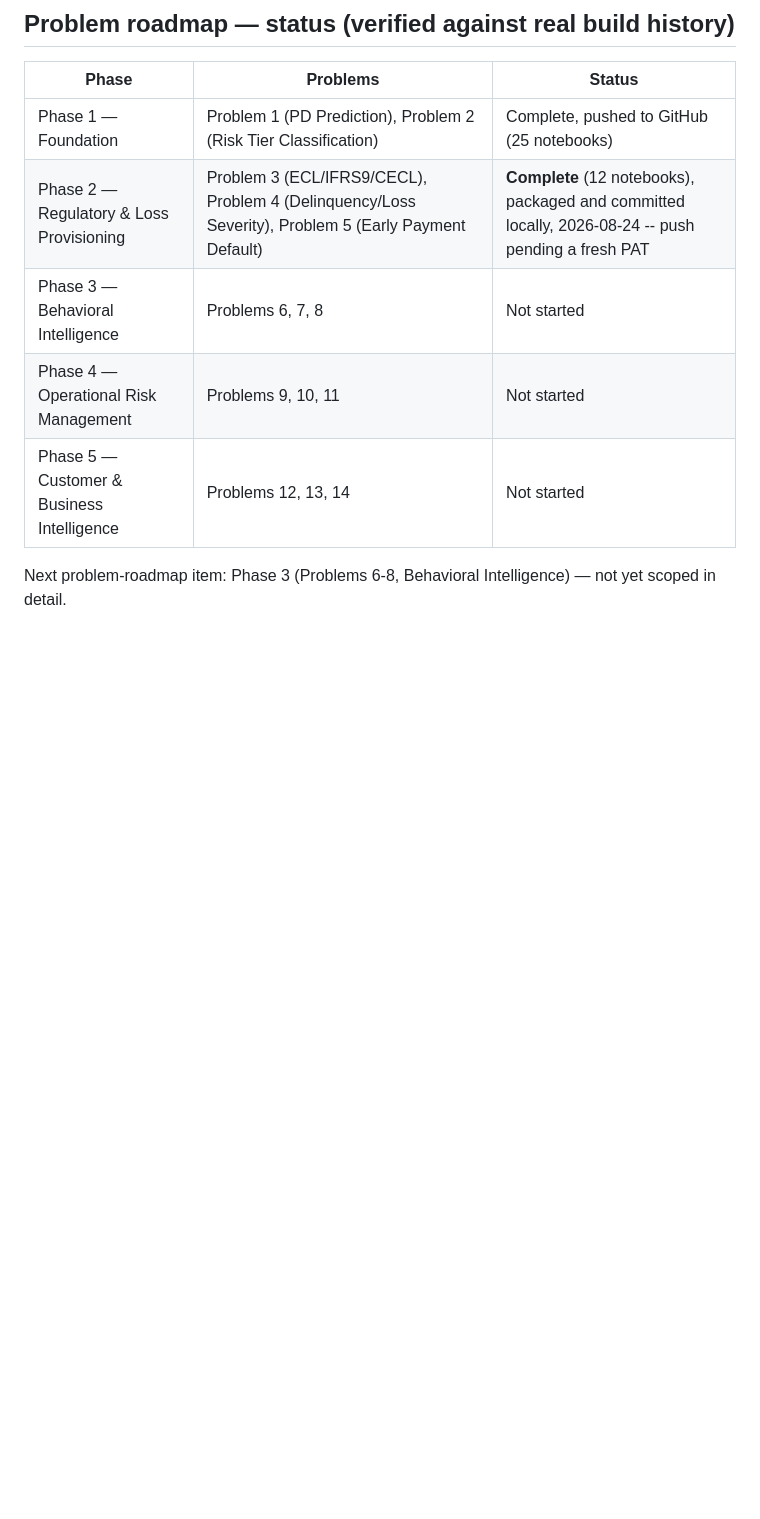
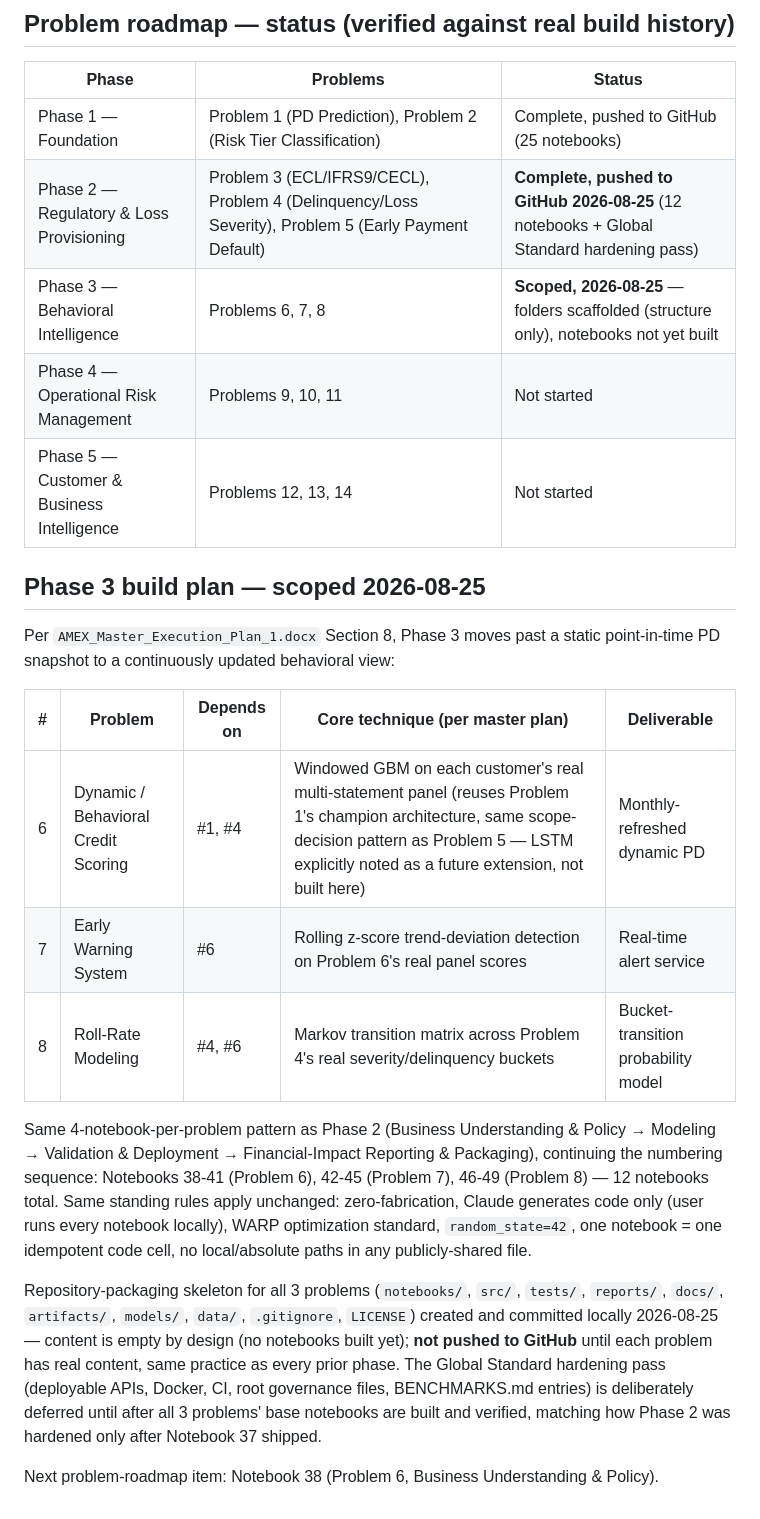
Before and after one commit to rnanda19/AMEX_RiskIQ_Enterprise_Credit_Risk_Platform, a Markdown page: ROADMAP.md, the part around the change. Drawn GitHub-style; blank space fills up the shorter version.

Commit message:
Document Phase 3 build plan in ROADMAP.md; fix stale Phase 2 push status
- Phase 2's own status row still said "push pending a fresh PAT" -- stale,
  since that push completed 2026-08-25. Fixed.
- Added a full Phase 3 build plan section: problem/dependency/technique/
  deliverable table (from the master plan), notebook numbering (38-49,
  4 notebooks x 3 problems, same template as Phase 2), and an explicit
  note that the hardening pass is deferred until all 3 problems' base
  notebooks are built -- same practice as Phase 2.

```diff
--- a/ROADMAP.md
+++ b/ROADMAP.md
@@ -112,10 +112,40 @@ work, not as progress toward an unverified number.
 | Phase | Problems | Status |
 |---|---|---|
 | Phase 1 — Foundation | Problem 1 (PD Prediction), Problem 2 (Risk Tier Classification) | Complete, pushed to GitHub (25 notebooks) |
-| Phase 2 — Regulatory & Loss Provisioning | Problem 3 (ECL/IFRS9/CECL), Problem 4 (Delinquency/Loss Severity), Problem 5 (Early Payment Default) | **Complete** (12 notebooks), packaged and committed locally, 2026-08-24 -- push pending a fresh PAT |
-| Phase 3 — Behavioral Intelligence | Problems 6, 7, 8 | Not started |
+| Phase 2 — Regulatory & Loss Provisioning | Problem 3 (ECL/IFRS9/CECL), Problem 4 (Delinquency/Loss Severity), Problem 5 (Early Payment Default) | **Complete, pushed to GitHub 2026-08-25** (12 notebooks + Global Standard hardening pass) |
+| Phase 3 — Behavioral Intelligence | Problems 6, 7, 8 | **Scoped, 2026-08-25** — folders scaffolded (structure only), notebooks not yet built |
 | Phase 4 — Operational Risk Management | Problems 9, 10, 11 | Not started |
 | Phase 5 — Customer & Business Intelligence | Problems 12, 13, 14 | Not started |
 
-Next problem-roadmap item: Phase 3 (Problems 6-8, Behavioral Intelligence)
-— not yet scoped in detail.
+## Phase 3 build plan — scoped 2026-08-25
+
+Per `AMEX_Master_Execution_Plan_1.docx` Section 8, Phase 3 moves past a static
+point-in-time PD snapshot to a continuously updated behavioral view:
+
+| # | Problem | Depends on | Core technique (per master plan) | Deliverable |
+|---|---|---|---|---|
+| 6 | Dynamic / Behavioral Credit Scoring | #1, #4 | Windowed GBM on each customer's real multi-statement panel (reuses Problem 1's champion architecture, same scope-decision pattern as Problem 5 — LSTM explicitly noted as a future extension, not built here) | Monthly-refreshed dynamic PD |
+| 7 | Early Warning System | #6 | Rolling z-score trend-deviation detection on Problem 6's real panel scores | Real-time alert service |
+| 8 | Roll-Rate Modeling | #4, #6 | Markov transition matrix across Problem 4's real severity/delinquency buckets | Bucket-transition probability model |
+
+Same 4-notebook-per-problem pattern as Phase 2 (Business Understanding &
+Policy → Modeling → Validation & Deployment → Financial-Impact Reporting &
+Packaging), continuing the numbering sequence: Notebooks 38-41 (Problem 6),
+42-45 (Problem 7), 46-49 (Problem 8) — 12 notebooks total. Same standing
+rules apply unchanged: zero-fabrication, Claude generates code only (user
+runs every notebook locally), WARP optimization standard, `random_state=42`,
+one notebook = one idempotent code cell, no local/absolute paths in any
+publicly-shared file.
+
+Repository-packaging skeleton for all 3 problems (`notebooks/`, `src/`,
+`tests/`, `reports/`, `docs/`, `artifacts/`, `models/`, `data/`,
+`.gitignore`, `LICENSE`) created and committed locally 2026-08-25 — content
+is empty by design (no notebooks built yet); **not pushed to GitHub** until
+each problem has real content, same practice as every prior phase. The
+Global Standard hardening pass (deployable APIs, Docker, CI, root
+governance files, BENCHMARKS.md entries) is deliberately deferred until
+after all 3 problems' base notebooks are built and verified, matching how
+Phase 2 was hardened only after Notebook 37 shipped.
+
+Next problem-roadmap item: Notebook 38 (Problem 6, Business Understanding
+& Policy).
```
